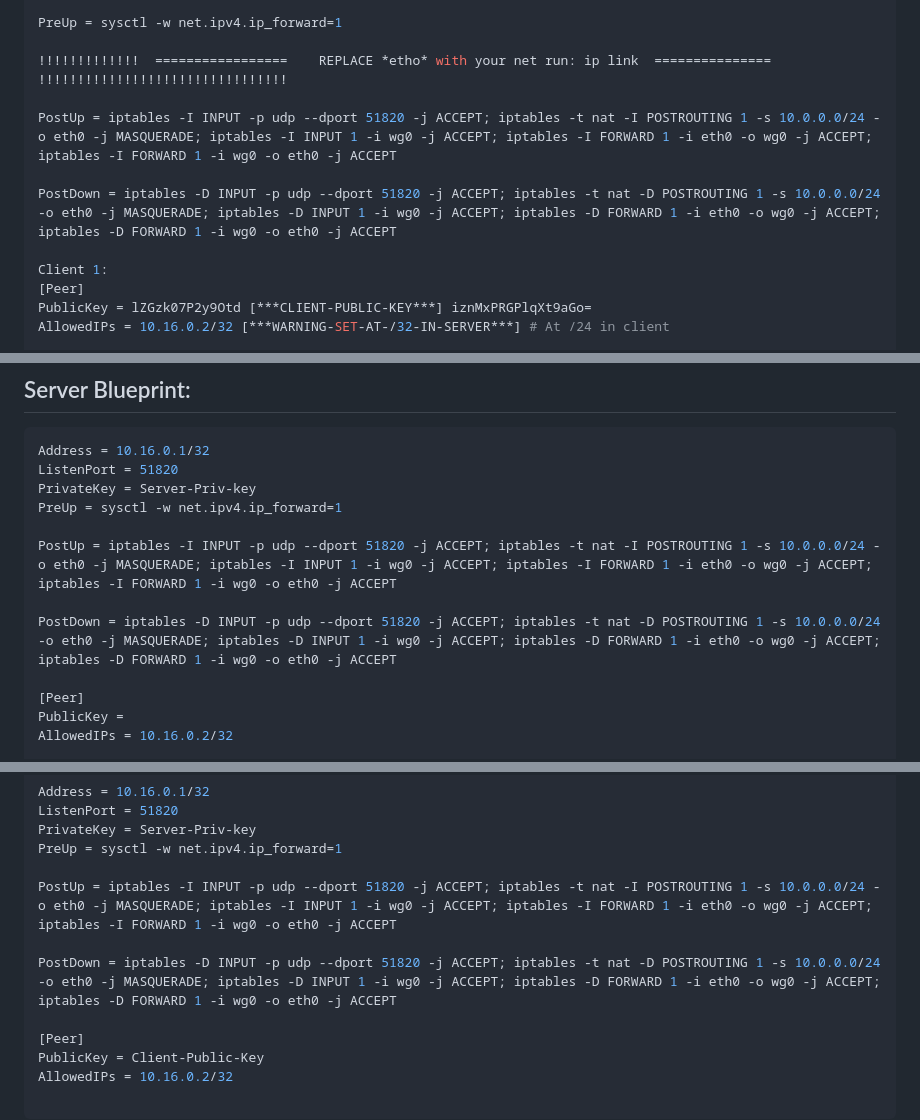
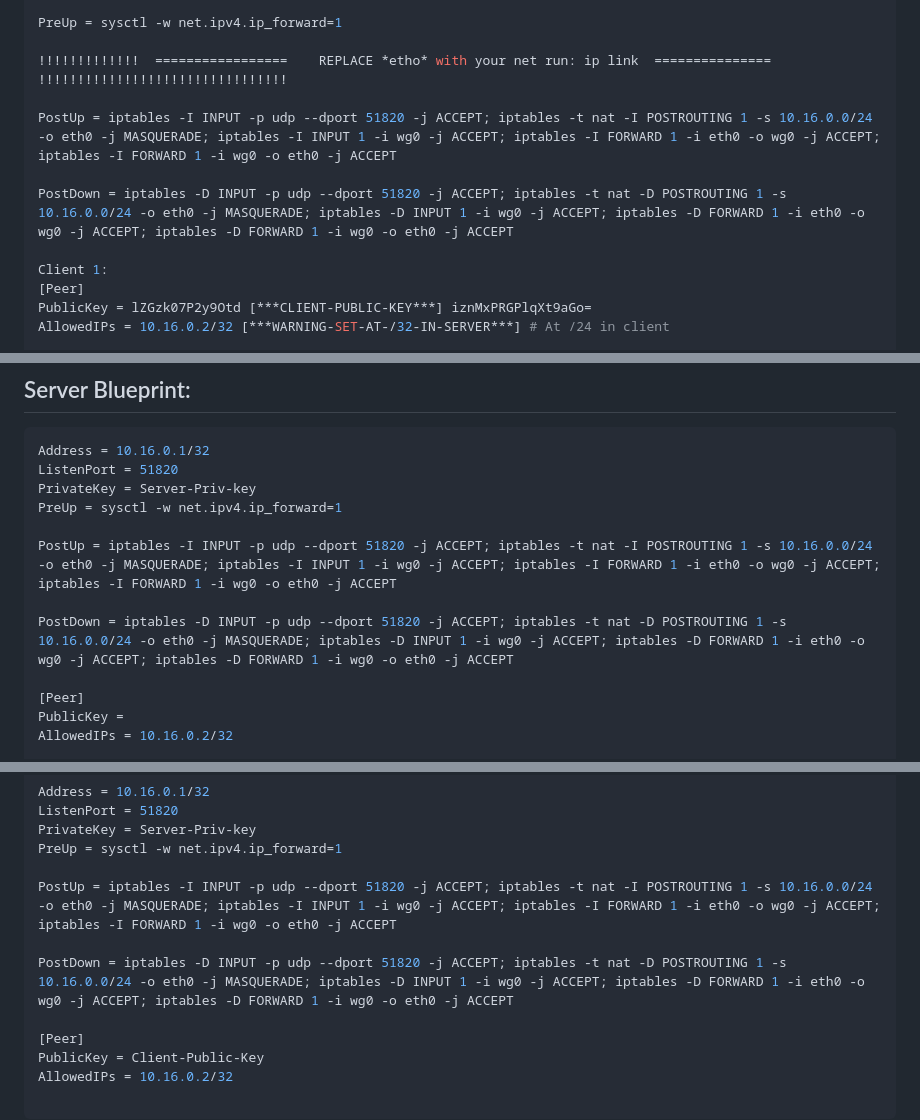
Before and after one commit to JosueDSL/DevDictionary, a Markdown page: WireGuard.md, 3 parts joined by grey strips. Rendered like a GitHub page.

Commit message:
update ip

```diff
--- a/WireGuard.md
+++ b/WireGuard.md
@@ -89,9 +89,9 @@ PreUp = sysctl -w net.ipv4.ip_forward=1
 
 !!!!!!!!!!!!!  =================    REPLACE *etho* with your net run: ip link  =============== !!!!!!!!!!!!!!!!!!!!!!!!!!!!!!!!
 
-PostUp = iptables -I INPUT -p udp --dport 51820 -j ACCEPT; iptables -t nat -I POSTROUTING 1 -s 10.0.0.0/24 -o eth0 -j MASQUERADE; iptables -I INPUT 1 -i wg0 -j ACCEPT; iptables -I FORWARD 1 -i eth0 -o wg0 -j ACCEPT; iptables -I FORWARD 1 -i wg0 -o eth0 -j ACCEPT
+PostUp = iptables -I INPUT -p udp --dport 51820 -j ACCEPT; iptables -t nat -I POSTROUTING 1 -s 10.16.0.0/24 -o eth0 -j MASQUERADE; iptables -I INPUT 1 -i wg0 -j ACCEPT; iptables -I FORWARD 1 -i eth0 -o wg0 -j ACCEPT; iptables -I FORWARD 1 -i wg0 -o eth0 -j ACCEPT
 
-PostDown = iptables -D INPUT -p udp --dport 51820 -j ACCEPT; iptables -t nat -D POSTROUTING 1 -s 10.0.0.0/24 -o eth0 -j MASQUERADE; iptables -D INPUT 1 -i wg0 -j ACCEPT; iptables -D FORWARD 1 -i eth0 -o wg0 -j ACCEPT; iptables -D FORWARD 1 -i wg0 -o eth0 -j ACCEPT
+PostDown = iptables -D INPUT -p udp --dport 51820 -j ACCEPT; iptables -t nat -D POSTROUTING 1 -s 10.16.0.0/24 -o eth0 -j MASQUERADE; iptables -D INPUT 1 -i wg0 -j ACCEPT; iptables -D FORWARD 1 -i eth0 -o wg0 -j ACCEPT; iptables -D FORWARD 1 -i wg0 -o eth0 -j ACCEPT
 
 Client 1:
 [Peer]
@@ -111,9 +111,9 @@ ListenPort = 51820
 PrivateKey = Server-Priv-key
 PreUp = sysctl -w net.ipv4.ip_forward=1
 
-PostUp = iptables -I INPUT -p udp --dport 51820 -j ACCEPT; iptables -t nat -I POSTROUTING 1 -s 10.0.0.0/24 -o eth0 -j MASQUERADE; iptables -I INPUT 1 -i wg0 -j ACCEPT; iptables -I FORWARD 1 -i eth0 -o wg0 -j ACCEPT; iptables -I FORWARD 1 -i wg0 -o eth0 -j ACCEPT
+PostUp = iptables -I INPUT -p udp --dport 51820 -j ACCEPT; iptables -t nat -I POSTROUTING 1 -s 10.16.0.0/24 -o eth0 -j MASQUERADE; iptables -I INPUT 1 -i wg0 -j ACCEPT; iptables -I FORWARD 1 -i eth0 -o wg0 -j ACCEPT; iptables -I FORWARD 1 -i wg0 -o eth0 -j ACCEPT
 
-PostDown = iptables -D INPUT -p udp --dport 51820 -j ACCEPT; iptables -t nat -D POSTROUTING 1 -s 10.0.0.0/24 -o eth0 -j MASQUERADE; iptables -D INPUT 1 -i wg0 -j ACCEPT; iptables -D FORWARD 1 -i eth0 -o wg0 -j ACCEPT; iptables -D FORWARD 1 -i wg0 -o eth0 -j ACCEPT
+PostDown = iptables -D INPUT -p udp --dport 51820 -j ACCEPT; iptables -t nat -D POSTROUTING 1 -s 10.16.0.0/24 -o eth0 -j MASQUERADE; iptables -D INPUT 1 -i wg0 -j ACCEPT; iptables -D FORWARD 1 -i eth0 -o wg0 -j ACCEPT; iptables -D FORWARD 1 -i wg0 -o eth0 -j ACCEPT
 
 [Peer]
 PublicKey =
@@ -187,9 +187,9 @@ ListenPort = 51820
 PrivateKey = Server-Priv-key
 PreUp = sysctl -w net.ipv4.ip_forward=1
 
-PostUp = iptables -I INPUT -p udp --dport 51820 -j ACCEPT; iptables -t nat -I POSTROUTING 1 -s 10.0.0.0/24 -o eth0 -j MASQUERADE; iptables -I INPUT 1 -i wg0 -j ACCEPT; iptables -I FORWARD 1 -i eth0 -o wg0 -j ACCEPT; iptables -I FORWARD 1 -i wg0 -o eth0 -j ACCEPT
+PostUp = iptables -I INPUT -p udp --dport 51820 -j ACCEPT; iptables -t nat -I POSTROUTING 1 -s 10.16.0.0/24 -o eth0 -j MASQUERADE; iptables -I INPUT 1 -i wg0 -j ACCEPT; iptables -I FORWARD 1 -i eth0 -o wg0 -j ACCEPT; iptables -I FORWARD 1 -i wg0 -o eth0 -j ACCEPT
 
-PostDown = iptables -D INPUT -p udp --dport 51820 -j ACCEPT; iptables -t nat -D POSTROUTING 1 -s 10.0.0.0/24 -o eth0 -j MASQUERADE; iptables -D INPUT 1 -i wg0 -j ACCEPT; iptables -D FORWARD 1 -i eth0 -o wg0 -j ACCEPT; iptables -D FORWARD 1 -i wg0 -o eth0 -j ACCEPT
+PostDown = iptables -D INPUT -p udp --dport 51820 -j ACCEPT; iptables -t nat -D POSTROUTING 1 -s 10.16.0.0/24 -o eth0 -j MASQUERADE; iptables -D INPUT 1 -i wg0 -j ACCEPT; iptables -D FORWARD 1 -i eth0 -o wg0 -j ACCEPT; iptables -D FORWARD 1 -i wg0 -o eth0 -j ACCEPT
 
 [Peer]
 PublicKey = Client-Public-Key
```
